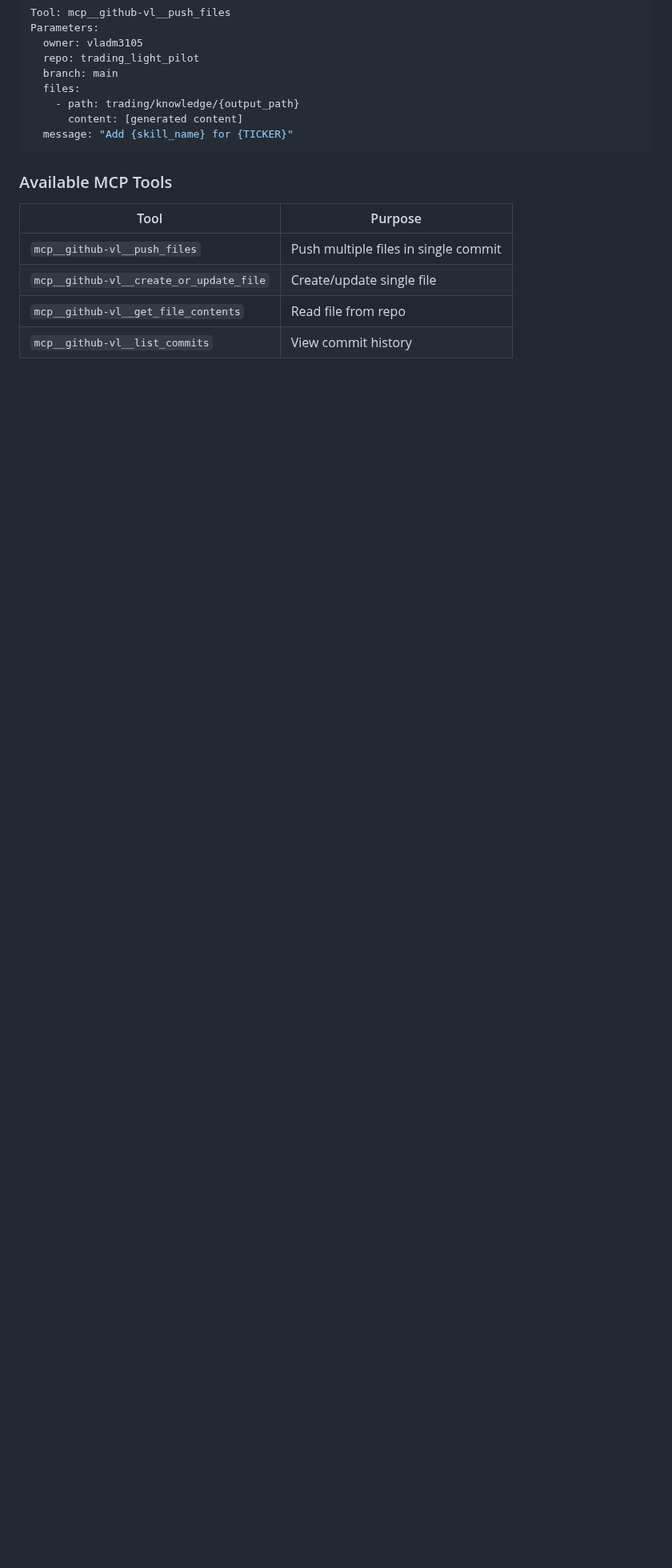
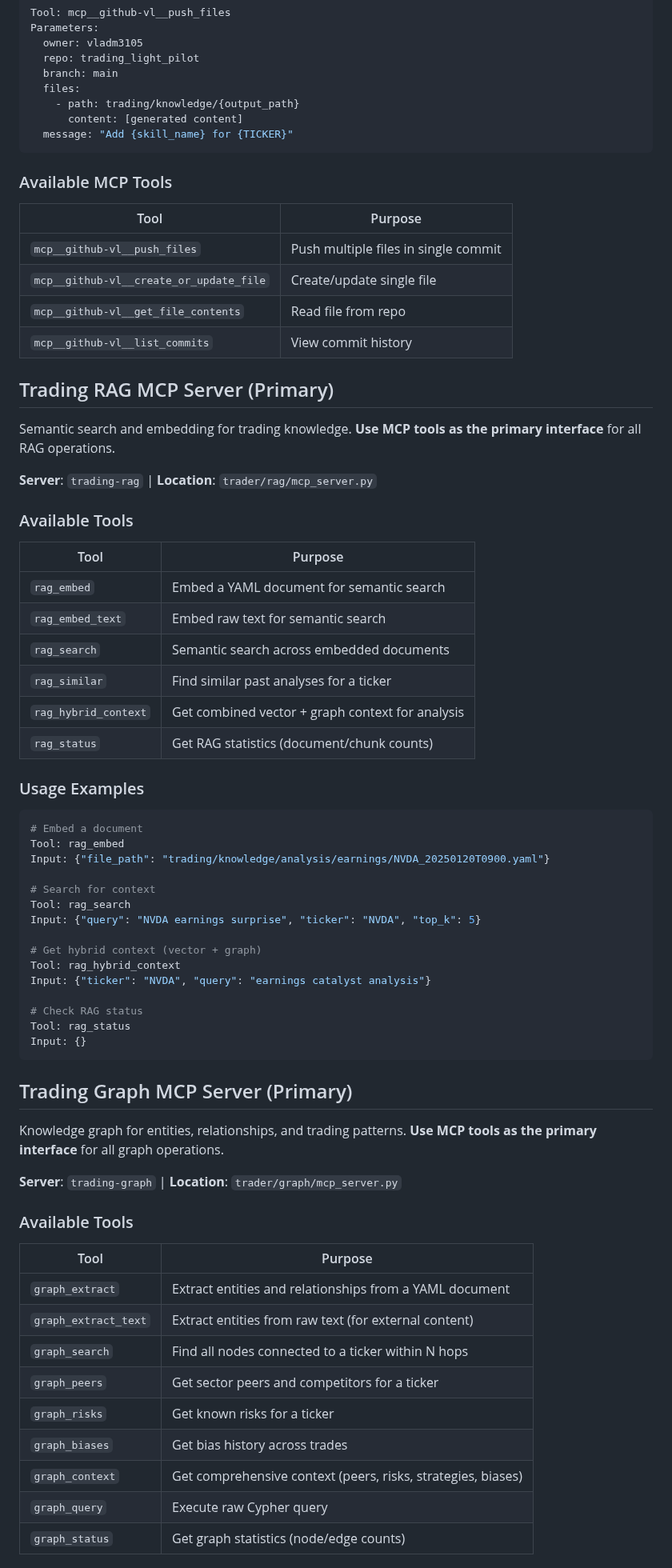
Before and after one commit to vladm3105/TradegentSwarm, a Markdown page: CLAUDE.md, the part around one of its changes. Shown at 80% size. Rendered like a GitHub page; blank space fills up the shorter version.

````diff
--- a/CLAUDE.md
+++ b/CLAUDE.md
@@ -144,3 +148,61 @@ Parameters:
 | `mcp__github-vl__create_or_update_file` | Create/update single file |
 | `mcp__github-vl__get_file_contents` | Read file from repo |
 | `mcp__github-vl__list_commits` | View commit history |
+
+## Trading RAG MCP Server (Primary)
+
+Semantic search and embedding for trading knowledge. **Use MCP tools as the primary interface** for all RAG operations.
+
+**Server**: `trading-rag` | **Location**: `trader/rag/mcp_server.py`
+
+### Available Tools
+
+| Tool | Purpose |
+|------|----------|
+| `rag_embed` | Embed a YAML document for semantic search |
+| `rag_embed_text` | Embed raw text for semantic search |
+| `rag_search` | Semantic search across embedded documents |
+| `rag_similar` | Find similar past analyses for a ticker |
+| `rag_hybrid_context` | Get combined vector + graph context for analysis |
+| `rag_status` | Get RAG statistics (document/chunk counts) |
+
+### Usage Examples
+
+```yaml
+# Embed a document
+Tool: rag_embed
+Input: {"file_path": "trading/knowledge/analysis/earnings/NVDA_20250120T0900.yaml"}
+
+# Search for context
+Tool: rag_search
+Input: {"query": "NVDA earnings surprise", "ticker": "NVDA", "top_k": 5}
+
+# Get hybrid context (vector + graph)
+Tool: rag_hybrid_context
+Input: {"ticker": "NVDA", "query": "earnings catalyst analysis"}
+
+# Check RAG status
+Tool: rag_status
+Input: {}
+```
+
+## Trading Graph MCP Server (Primary)
+
+Knowledge graph for entities, relationships, and trading patterns. **Use MCP tools as the primary interface** for all graph operations.
+
+**Server**: `trading-graph` | **Location**: `trader/graph/mcp_server.py`
+
+### Available Tools
+
+| Tool | Purpose |
+|------|----------|
+| `graph_extract` | Extract entities and relationships from a YAML document |
+| `graph_extract_text` | Extract entities from raw text (for external content) |
+| `graph_search` | Find all nodes connected to a ticker within N hops |
+| `graph_peers` | Get sector peers and competitors for a ticker |
+| `graph_risks` | Get known risks for a ticker |
+| `graph_biases` | Get bias history across trades |
+| `graph_context` | Get comprehensive context (peers, risks, strategies, biases) |
+| `graph_query` | Execute raw Cypher query |
+| `graph_status` | Get graph statistics (node/edge counts) |
+
````
Also changed, not shown: other parts of CLAUDE.md (+33 -1 lines).
